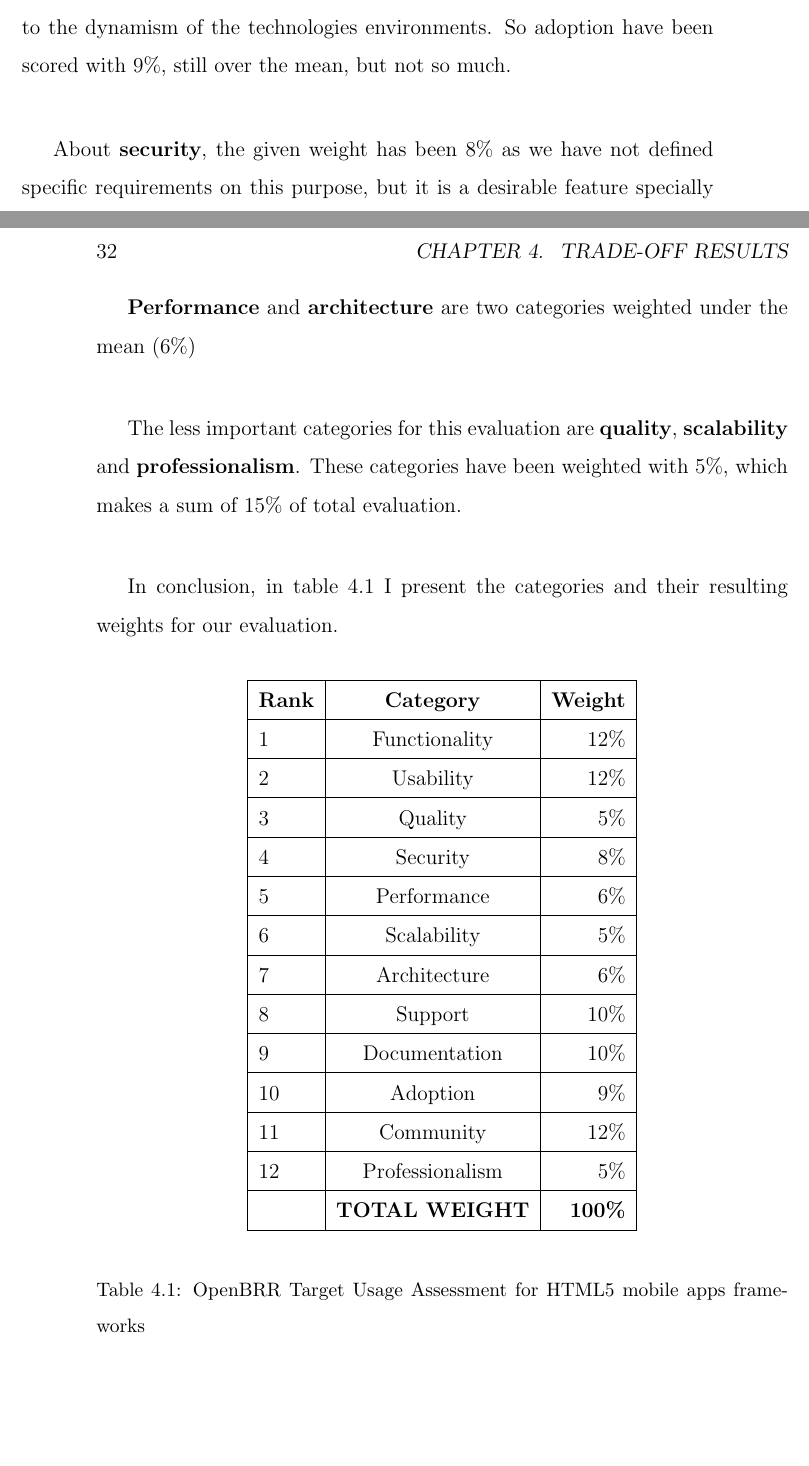
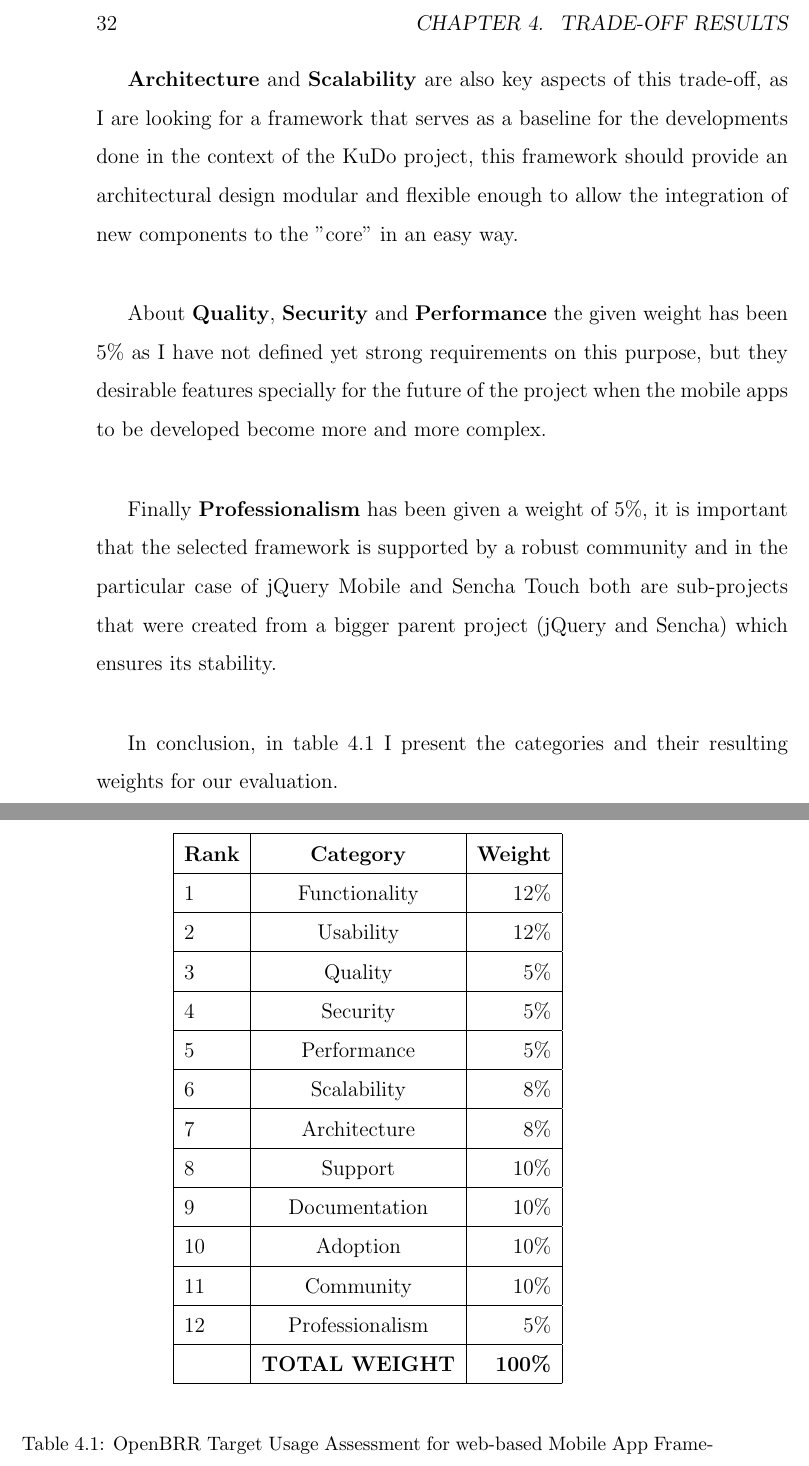
Before and after one commit to eparrillae/eparrillae-mswl-thesis, a LaTeX thesis (MasterThesis/thesis/memoria.tex): two parts of pages 31 and 32 of 44 before the commit and two parts of pages 32 and 33 of 46 after it, joined at a grey line, cut at the place of the change, the shorter picture padded with empty space. Compiled offline with pdfLaTeX.

Commit message:
First stable verison of the Target Usage Assesement

```diff
--- a/MasterThesis/thesis/memoria.tex
+++ b/MasterThesis/thesis/memoria.tex
@@ -491,15 +477,11 @@ other hand, ``trends'' have also influence in the IT world; and certain
-companies or tools come in a particular time to the crest of the wave, but
-quickly sink into obscurity due to the dynamism of the technologies
-environments. So adoption have been scored with 9\%, still over the mean, but
-not so much.
+With the same arguments I have evaluated \textbf{Adoption}, but we also need to know that there are two influent factors in adoption: on one hand, we need time for any tool to be widely used. On the other hand, "trends" have also influence in the IT world; and certain
+companies or tools come in a particular time to the crest of the wave, but quickly sink into obscurity due to the dynamism of the technologies environments.
 
-About \textbf{security}, the given weight has been 8\% as we have not defined specific requirements on this purpose, but it is a desirable feature specially for the future when new developers come to the community.
+\textbf{Architecture}  and \textbf{Scalability} are also key aspects of this trade-off, as I are looking for a framework that serves as a baseline for the developments done in the context of the KuDo project, this framework should provide an architectural design modular and flexible enough to allow the integration of new components to the "core" in an easy way.
 
-\textbf{Performance} and \textbf{architecture} are two categories weighted under the mean (6\%)
+About \textbf{Quality}, \textbf{Security} and \textbf{Performance} the given weight has been 5\% as I have not defined yet strong requirements on this purpose, but they desirable features specially for the future of the project when the mobile apps to be developed become more and more complex.
 
-The less important categories for this evaluation are \textbf{quality},
-\textbf{scalability} and \textbf{professionalism}. These categories have been
-weighted with 5\%, which makes a sum of 15\% of total evaluation.
+Finally \textbf{Professionalism} has been given a weight of 5\%, it is important that the selected framework is supported by a robust community and in the particular case of jQuery Mobile and Sencha Touch both are sub-projects that were created from a bigger parent project (jQuery and Sencha) which ensures its stability.
 
 In conclusion, in table \ref{OpenBRR2} I present the categories and
 their resulting weights for our evaluation.
@@ -512,19 +494,19 @@ their resulting weights for our evaluation.
     1 & Functionality & 12\% \\ \hline
     2 & Usability & 12\% \\ \hline
     3 & Quality & 5\% \\ \hline
-    4 & Security & 8\% \\ \hline
-    5 & Performance & 6\% \\ \hline
-    6 & Scalability & 5\% \\ \hline
-    7 & Architecture & 6\% \\ \hline
+    4 & Security & 5\% \\ \hline
+    5 & Performance & 5\% \\ \hline
+    6 & Scalability & 8\% \\ \hline
+    7 & Architecture & 8\% \\ \hline
     8 & Support & 10\% \\ \hline
     9 & Documentation & 10\% \\ \hline
-    10 & Adoption & 9\% \\ \hline
-    11 & Community & 12\% \\ \hline
+    10 & Adoption & 10\% \\ \hline
+    11 & Community & 10\% \\ \hline
     12 & Professionalism & 5\% \\ \hline
      & \textbf{TOTAL WEIGHT} & \textbf{100\%} \\ \hline
     \end{tabular}
 \end{center}
- \caption{OpenBRR Target Usage Assessment for HTML5 mobile apps frameworks}
+ \caption{OpenBRR Target Usage Assessment for web-based Mobile App Frameworks}
 \label{OpenBRR2}
 \end{table}
 
```
Also changed, not shown: MasterThesis/thesis/memoria.pdf, MasterThesis/thesis/memoria.tex (30 more changed lines).
